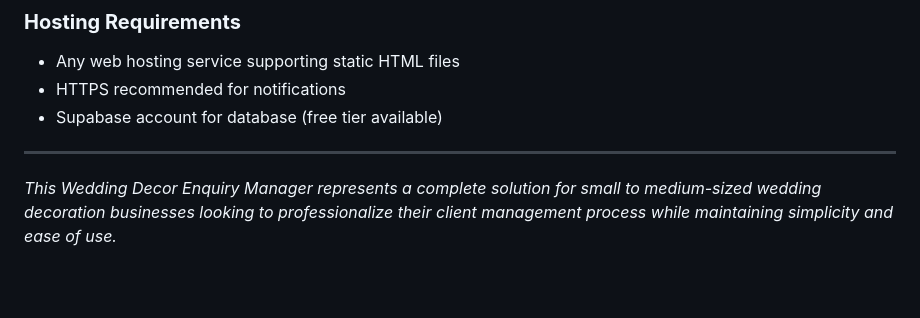
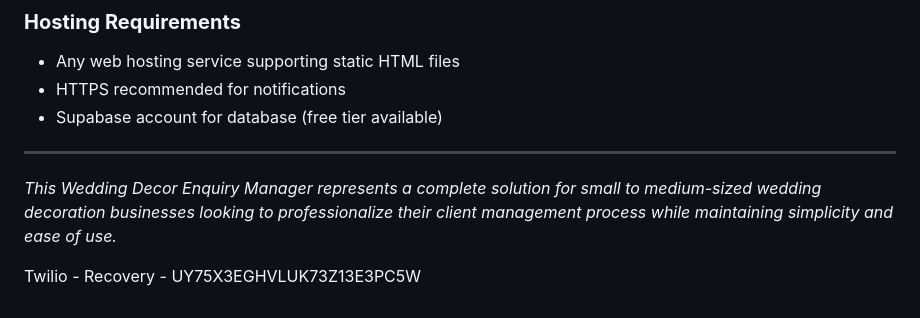
Before and after one commit to Keerthi-panneerselvam/enquirymanagement, a Markdown page: README.md, the part around the change. Drawn GitHub-style; blank space fills up the shorter version.

```diff
--- a/README.md
+++ b/README.md
@@ -169,3 +169,7 @@ Current system includes placeholders for:
 ---
 
 *This Wedding Decor Enquiry Manager represents a complete solution for small to medium-sized wedding decoration businesses looking to professionalize their client management process while maintaining simplicity and ease of use.*
+
+
+
+Twilio - Recovery - UY75X3EGHVLUK73Z13E3PC5W
```
Also changed, not shown: Testing/quick-fixes.md (added, +320 -0 lines), Testing/validationreport.md (added, +196 -0 lines).
